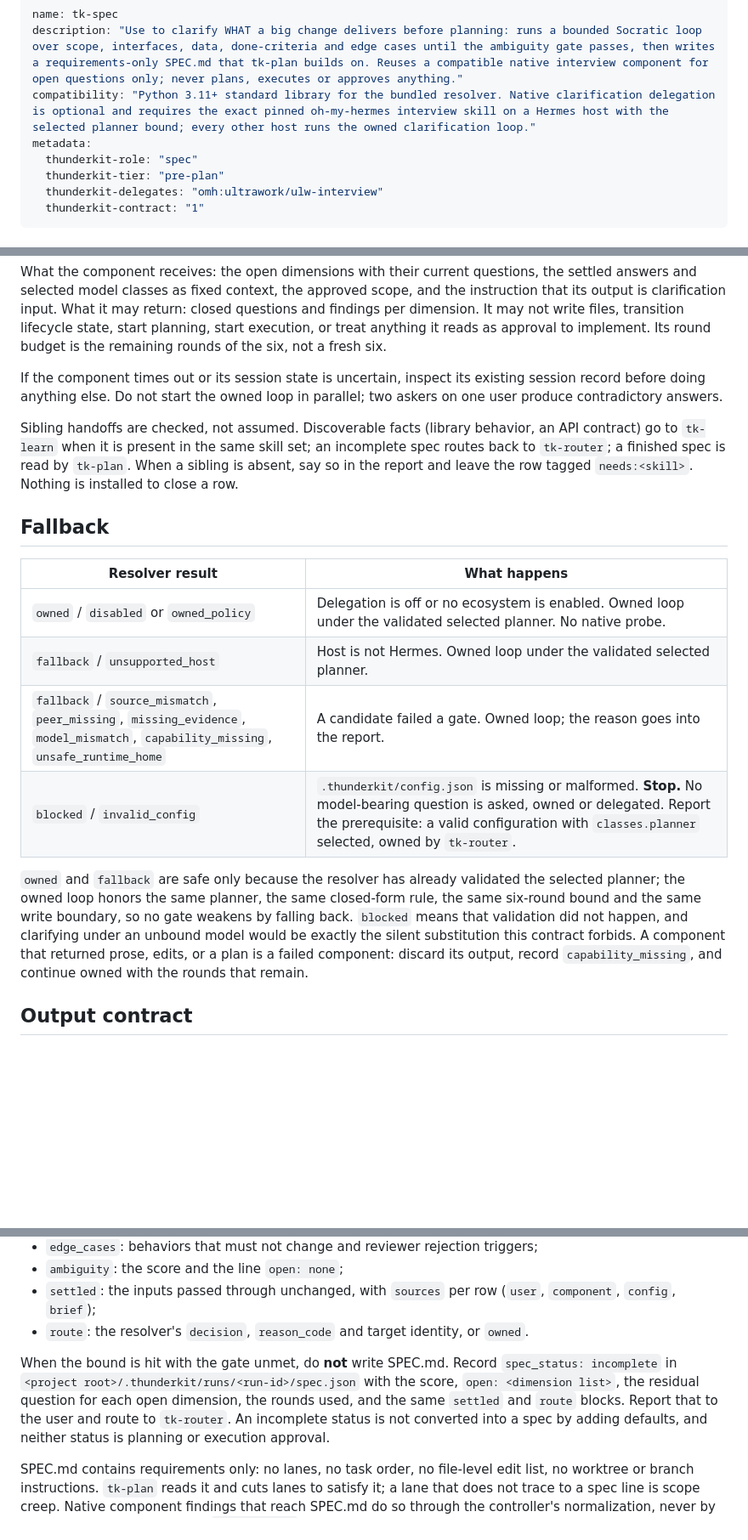
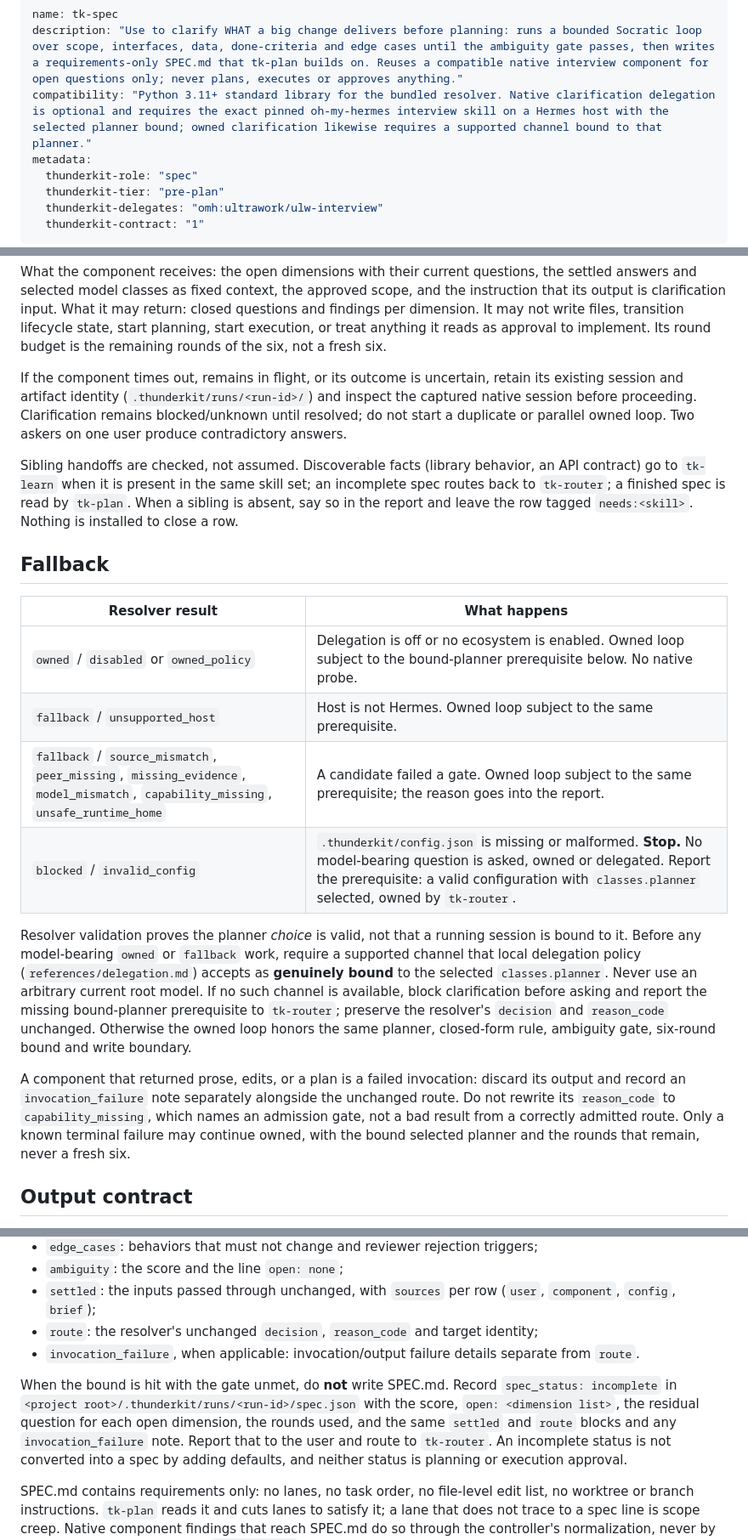
Before and after one commit to thunderock/thunderkit, a Markdown page: skills/tk-spec/SKILL.md, 3 parts joined by grey strips. Shown at 85% size. Rendered like a GitHub page; blank space fills up the shorter version.

Commit message:
fix(spec): require planner binding and separate invocation failures

```diff
--- a/skills/tk-spec/SKILL.md
+++ b/skills/tk-spec/SKILL.md
@@ -1,7 +1,7 @@
 ---
 name: tk-spec
 description: "Use to clarify WHAT a big change delivers before planning: runs a bounded Socratic loop over scope, interfaces, data, done-criteria and edge cases until the ambiguity gate passes, then writes a requirements-only SPEC.md that tk-plan builds on. Reuses a compatible native interview component for open questions only; never plans, executes or approves anything."
-compatibility: "Python 3.11+ standard library for the bundled resolver. Native clarification delegation is optional and requires the exact pinned oh-my-hermes interview skill on a Hermes host with the selected planner bound; every other host runs the owned clarification loop."
+compatibility: "Python 3.11+ standard library for the bundled resolver. Native clarification delegation is optional and requires the exact pinned oh-my-hermes interview skill on a Hermes host with the selected planner bound; owned clarification likewise requires a supported channel bound to that planner."
 metadata:
   thunderkit-role: "spec"
   thunderkit-tier: "pre-plan"
@@ -112,9 +112,10 @@ dimension. It may not write files, transition lifecycle state, start planning, s
 or treat anything it reads as approval to implement. Its round budget is the remaining rounds of
 the six, not a fresh six.
 
-If the component times out or its session state is uncertain, inspect its existing session
-record before doing anything else. Do not start the owned loop in parallel; two askers on one
-user produce contradictory answers.
+If the component times out, remains in flight, or its outcome is uncertain, retain its existing
+session and artifact identity (`.thunderkit/runs/<run-id>/`) and inspect the captured native
+session before proceeding. Clarification remains blocked/unknown until resolved; do not start a
+duplicate or parallel owned loop. Two askers on one user produce contradictory answers.
 
 Sibling handoffs are checked, not assumed. Discoverable facts (library behavior, an API contract)
 go to `tk-learn` when it is present in the same skill set; an incomplete spec routes back to
@@ -125,18 +126,24 @@ and leave the row tagged `needs:<skill>`. Nothing is installed to close a row.
 
 | Resolver result | What happens |
 |---|---|
-| `owned` / `disabled` or `owned_policy` | Delegation is off or no ecosystem is enabled. Owned loop under the validated selected planner. No native probe. |
-| `fallback` / `unsupported_host` | Host is not Hermes. Owned loop under the validated selected planner. |
-| `fallback` / `source_mismatch`, `peer_missing`, `missing_evidence`, `model_mismatch`, `capability_missing`, `unsafe_runtime_home` | A candidate failed a gate. Owned loop; the reason goes into the report. |
+| `owned` / `disabled` or `owned_policy` | Delegation is off or no ecosystem is enabled. Owned loop subject to the bound-planner prerequisite below. No native probe. |
+| `fallback` / `unsupported_host` | Host is not Hermes. Owned loop subject to the same prerequisite. |
+| `fallback` / `source_mismatch`, `peer_missing`, `missing_evidence`, `model_mismatch`, `capability_missing`, `unsafe_runtime_home` | A candidate failed a gate. Owned loop subject to the same prerequisite; the reason goes into the report. |
 | `blocked` / `invalid_config` | `.thunderkit/config.json` is missing or malformed. **Stop.** No model-bearing question is asked, owned or delegated. Report the prerequisite: a valid configuration with `classes.planner` selected, owned by `tk-router`. |
 
-`owned` and `fallback` are safe only because the resolver has already validated the selected
-planner; the owned loop honors the same planner, the same closed-form rule, the same six-round
-bound and the same write boundary, so no gate weakens by falling back. `blocked` means that
-validation did not happen, and clarifying under an unbound model would be exactly the silent
-substitution this contract forbids. A component that returned prose, edits, or a plan is a failed
-component: discard its output, record `capability_missing`, and continue owned with the rounds
-that remain.
+Resolver validation proves the planner *choice* is valid, not that a running session is bound to
+it. Before any model-bearing `owned` or `fallback` work, require a supported channel that local
+delegation policy (`references/delegation.md`) accepts as **genuinely bound** to the selected
+`classes.planner`. Never use an arbitrary current root model. If no such channel is available,
+block clarification before asking and report the missing bound-planner prerequisite to
+`tk-router`; preserve the resolver's `decision` and `reason_code` unchanged. Otherwise the owned
+loop honors the same planner, closed-form rule, ambiguity gate, six-round bound and write boundary.
+
+A component that returned prose, edits, or a plan is a failed invocation: discard its output and
+record an `invocation_failure` note separately alongside the unchanged route. Do not rewrite its
+`reason_code` to `capability_missing`, which names an admission gate, not a bad result from a
+correctly admitted route. Only a known terminal failure may continue owned, with the bound
+selected planner and the rounds that remain, never a fresh six.
 
 ## Output contract
 
@@ -153,12 +160,14 @@ When the gate passes, write `<project root>/.thunderkit/SPEC.md` with:
 - `ambiguity`: the score and the line `open: none`;
 - `settled`: the inputs passed through unchanged, with `sources` per row (`user`, `component`,
   `config`, `brief`);
-- `route`: the resolver's `decision`, `reason_code` and target identity, or `owned`.
+- `route`: the resolver's unchanged `decision`, `reason_code` and target identity;
+- `invocation_failure`, when applicable: invocation/output failure details separate from `route`.
 
 When the bound is hit with the gate unmet, do **not** write SPEC.md. Record
 `spec_status: incomplete` in `<project root>/.thunderkit/runs/<run-id>/spec.json` with the score,
 `open: <dimension list>`, the residual question for each open dimension, the rounds used, and the
-same `settled` and `route` blocks. Report that to the user and route to `tk-router`. An
+same `settled` and `route` blocks and any `invocation_failure` note. Report that to the user and
+route to `tk-router`. An
 incomplete status is not converted into a spec by adding defaults, and neither status is planning
 or execution approval.
 
```
